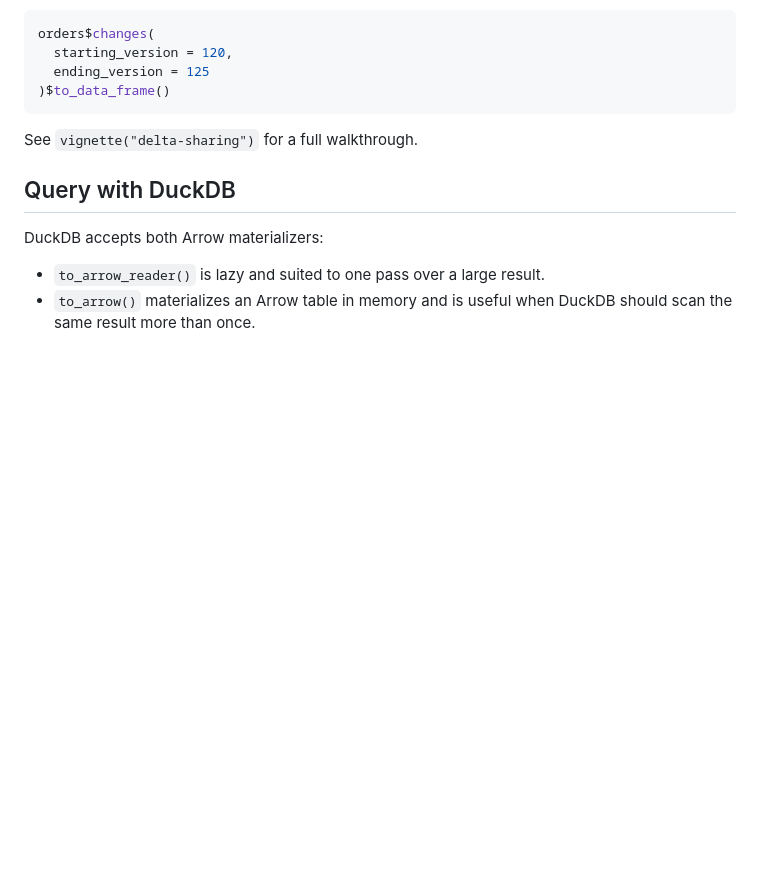
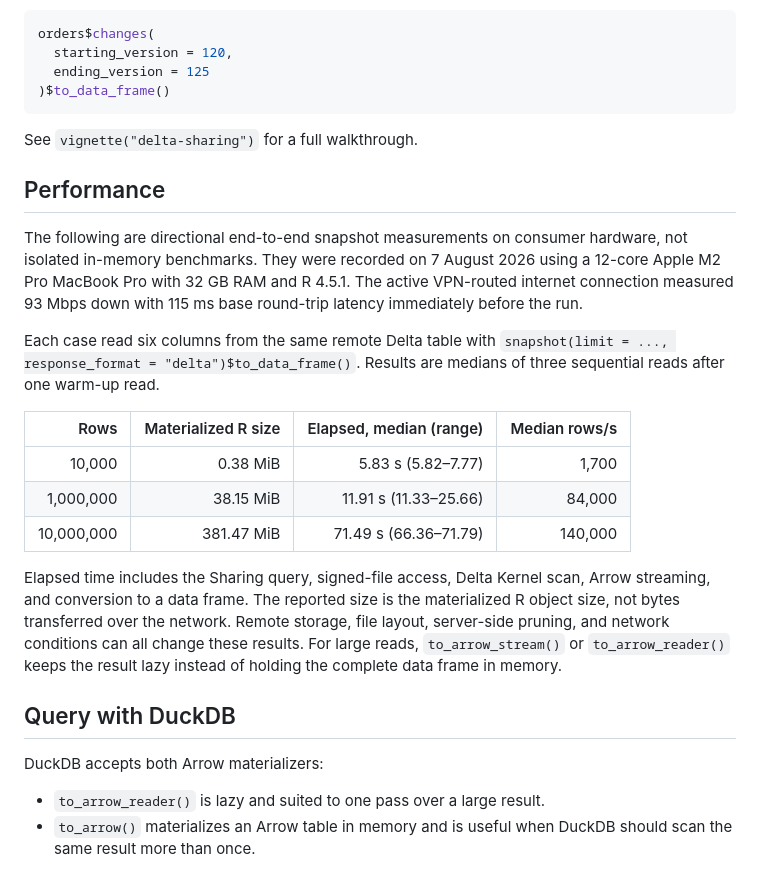
Before and after one commit to zacdav-db/delta-sharing-r, a Markdown page: README.md, the part around the change. Rendered like a GitHub page; blank space fills up the shorter version.

Commit message:
Document consumer read performance

```diff
--- a/README.md
+++ b/README.md
@@ -72,6 +72,32 @@ orders$changes(
 
 See `vignette("delta-sharing")` for a full walkthrough.
 
+## Performance
+
+The following are directional end-to-end snapshot measurements on consumer
+hardware, not isolated in-memory benchmarks. They were recorded on 7 August
+2026 using a 12-core Apple M2 Pro MacBook Pro with 32 GB RAM and R 4.5.1. The
+active VPN-routed internet connection measured 93 Mbps down with 115 ms base
+round-trip latency immediately before the run.
+
+Each case read six columns from the same remote Delta table with
+`snapshot(limit = ..., response_format = "delta")$to_data_frame()`. Results are
+medians of three sequential reads after one warm-up read.
+
+| Rows | Materialized R size | Elapsed, median (range) | Median rows/s |
+|---:|---:|---:|---:|
+| 10,000 | 0.38 MiB | 5.83 s (5.82–7.77) | 1,700 |
+| 1,000,000 | 38.15 MiB | 11.91 s (11.33–25.66) | 84,000 |
+| 10,000,000 | 381.47 MiB | 71.49 s (66.36–71.79) | 140,000 |
+
+Elapsed time includes the Sharing query, signed-file access, Delta Kernel scan,
+Arrow streaming, and conversion to a data frame. The reported size is the
+materialized R object size, not bytes transferred over the network. Remote
+storage, file layout, server-side pruning, and network conditions can all
+change these results. For large reads, `to_arrow_stream()` or
+`to_arrow_reader()` keeps the result lazy instead of holding the complete data
+frame in memory.
+
 ## Query with DuckDB
 
 DuckDB accepts both Arrow materializers:
```
